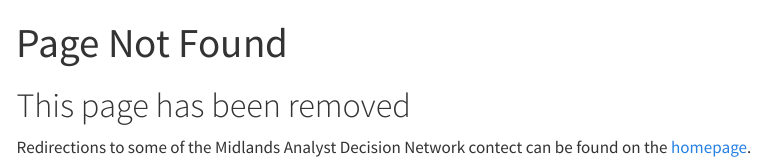
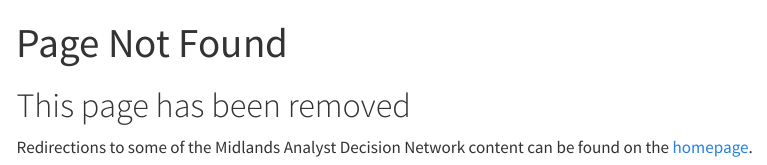
Before and after one commit to The-Strategy-Unit/mdsn-website, a Quarto document (404.qmd): the page in a window 1100 px wide, from its top. Rendered offline with R 4.5, knitr and Pandoc in place of Quarto, with nearby package versions; menus at the side of the page are left out.

Commit message:
Spelling mistake

```diff
--- a/404.qmd
+++ b/404.qmd
@@ -4,4 +4,4 @@
 
 # This page has been removed
 
-Redirections to some of the Midlands Analyst Decision Network contect can be found on the [homepage](/).
+Redirections to some of the Midlands Analyst Decision Network content can be found on the [homepage](/).
```
